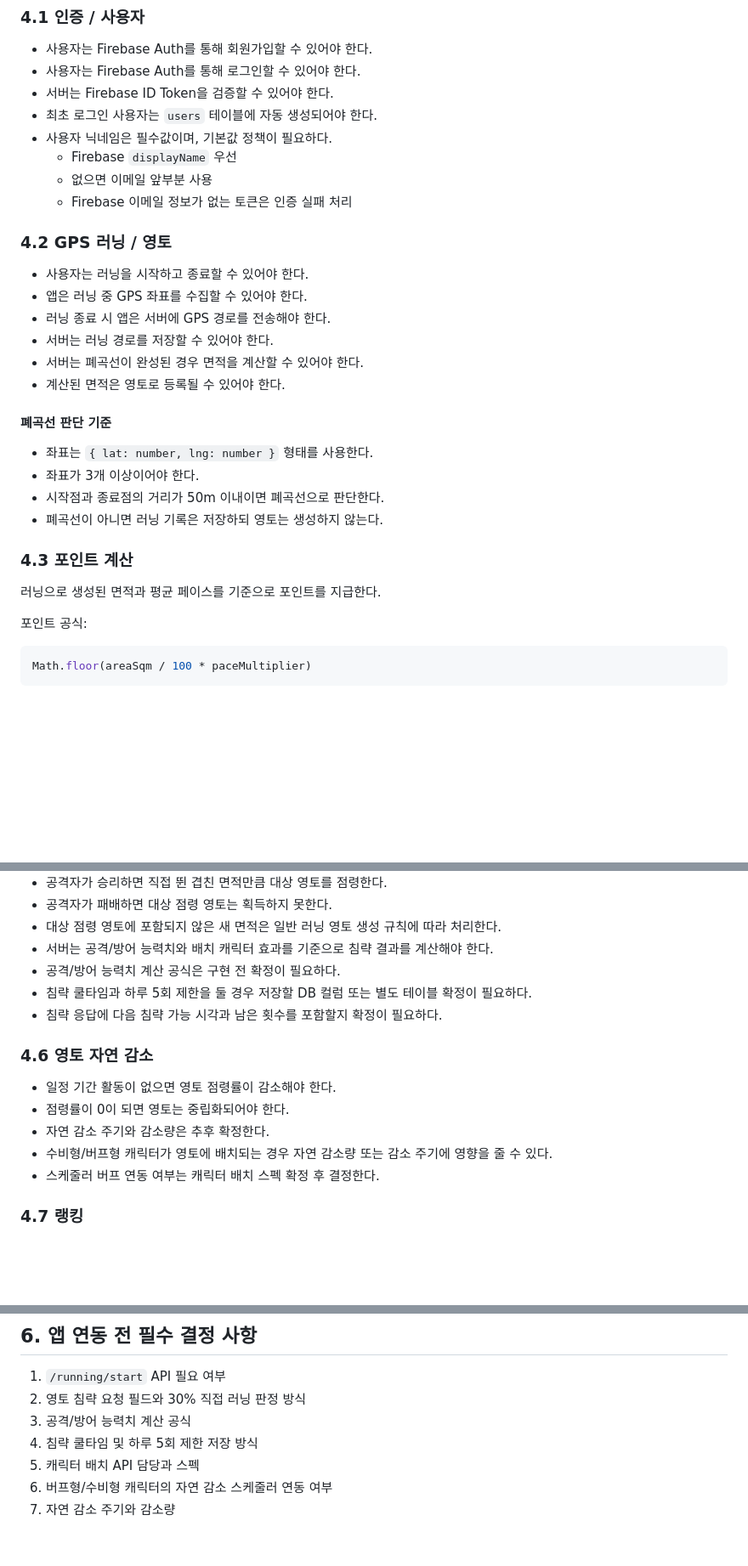
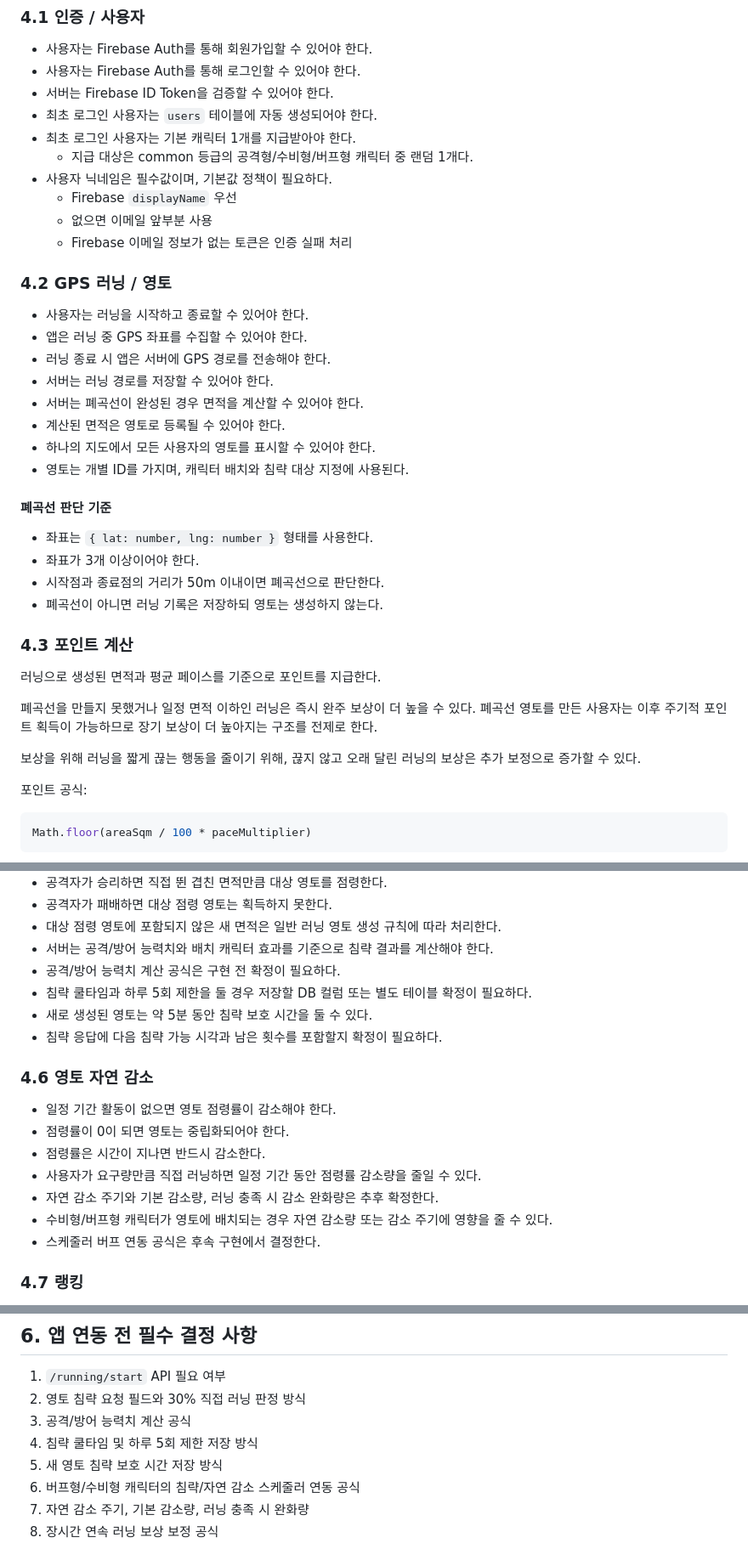
Before and after one commit to polopy07/Run_Cha, a Markdown page: docs/requirements.md, 3 parts joined by grey strips. Shown at 85% size. Drawn GitHub-style; blank space fills up the shorter version.

```diff
--- a/docs/requirements.md
+++ b/docs/requirements.md
@@ -44,6 +44,8 @@ RUN TERRITORY는 사용자가 실제 러닝을 통해 GPS 경로를 기록하고
 - 사용자는 Firebase Auth를 통해 로그인할 수 있어야 한다.
 - 서버는 Firebase ID Token을 검증할 수 있어야 한다.
 - 최초 로그인 사용자는 `users` 테이블에 자동 생성되어야 한다.
+- 최초 로그인 사용자는 기본 캐릭터 1개를 지급받아야 한다.
+  - 지급 대상은 common 등급의 공격형/수비형/버프형 캐릭터 중 랜덤 1개다.
 - 사용자 닉네임은 필수값이며, 기본값 정책이 필요하다.
   - Firebase `displayName` 우선
   - 없으면 이메일 앞부분 사용
@@ -57,6 +59,8 @@ RUN TERRITORY는 사용자가 실제 러닝을 통해 GPS 경로를 기록하고
 - 서버는 러닝 경로를 저장할 수 있어야 한다.
 - 서버는 폐곡선이 완성된 경우 면적을 계산할 수 있어야 한다.
 - 계산된 면적은 영토로 등록될 수 있어야 한다.
+- 하나의 지도에서 모든 사용자의 영토를 표시할 수 있어야 한다.
+- 영토는 개별 ID를 가지며, 캐릭터 배치와 침략 대상 지정에 사용된다.
 
 #### 폐곡선 판단 기준
 
@@ -68,6 +72,10 @@ RUN TERRITORY는 사용자가 실제 러닝을 통해 GPS 경로를 기록하고
 ### 4.3 포인트 계산
 
 러닝으로 생성된 면적과 평균 페이스를 기준으로 포인트를 지급한다.
+
+폐곡선을 만들지 못했거나 일정 면적 이하인 러닝은 즉시 완주 보상이 더 높을 수 있다. 폐곡선 영토를 만든 사용자는 이후 주기적 포인트 획득이 가능하므로 장기 보상이 더 높아지는 구조를 전제로 한다.
+
+보상을 위해 러닝을 짧게 끊는 행동을 줄이기 위해, 끊지 않고 오래 달린 러닝의 보상은 추가 보정으로 증가할 수 있다.
 
 포인트 공식:
 
@@ -113,15 +123,18 @@ Math.floor(areaSqm / 100 * paceMultiplier)
 - 서버는 공격/방어 능력치와 배치 캐릭터 효과를 기준으로 침략 결과를 계산해야 한다.
 - 공격/방어 능력치 계산 공식은 구현 전 확정이 필요하다.
 - 침략 쿨타임과 하루 5회 제한을 둘 경우 저장할 DB 컬럼 또는 별도 테이블 확정이 필요하다.
+- 새로 생성된 영토는 약 5분 동안 침략 보호 시간을 둘 수 있다.
 - 침략 응답에 다음 침략 가능 시각과 남은 횟수를 포함할지 확정이 필요하다.
 
 ### 4.6 영토 자연 감소
 
 - 일정 기간 활동이 없으면 영토 점령률이 감소해야 한다.
 - 점령률이 0이 되면 영토는 중립화되어야 한다.
-- 자연 감소 주기와 감소량은 추후 확정한다.
+- 점령률은 시간이 지나면 반드시 감소한다.
+- 사용자가 요구량만큼 직접 러닝하면 일정 기간 동안 점령률 감소량을 줄일 수 있다.
+- 자연 감소 주기와 기본 감소량, 러닝 충족 시 감소 완화량은 추후 확정한다.
 - 수비형/버프형 캐릭터가 영토에 배치되는 경우 자연 감소량 또는 감소 주기에 영향을 줄 수 있다.
-- 스케줄러 버프 연동 여부는 캐릭터 배치 스펙 확정 후 결정한다.
+- 스케줄러 버프 연동 공식은 후속 구현에서 결정한다.
 
 ### 4.7 랭킹
 
@@ -146,6 +159,7 @@ Math.floor(areaSqm / 100 * paceMultiplier)
 2. 영토 침략 요청 필드와 30% 직접 러닝 판정 방식
 3. 공격/방어 능력치 계산 공식
 4. 침략 쿨타임 및 하루 5회 제한 저장 방식
-5. 캐릭터 배치 API 담당과 스펙
-6. 버프형/수비형 캐릭터의 자연 감소 스케줄러 연동 여부
-7. 자연 감소 주기와 감소량
+5. 새 영토 침략 보호 시간 저장 방식
+6. 버프형/수비형 캐릭터의 침략/자연 감소 스케줄러 연동 공식
+7. 자연 감소 주기, 기본 감소량, 러닝 충족 시 완화량
+8. 장시간 연속 러닝 보상 보정 공식
```
Also changed, not shown: other parts of docs/requirements.md (+4 -2 lines), docs/api-spec.md (+18 -16 lines), docs/system-architecture.md (+15 -8 lines).
